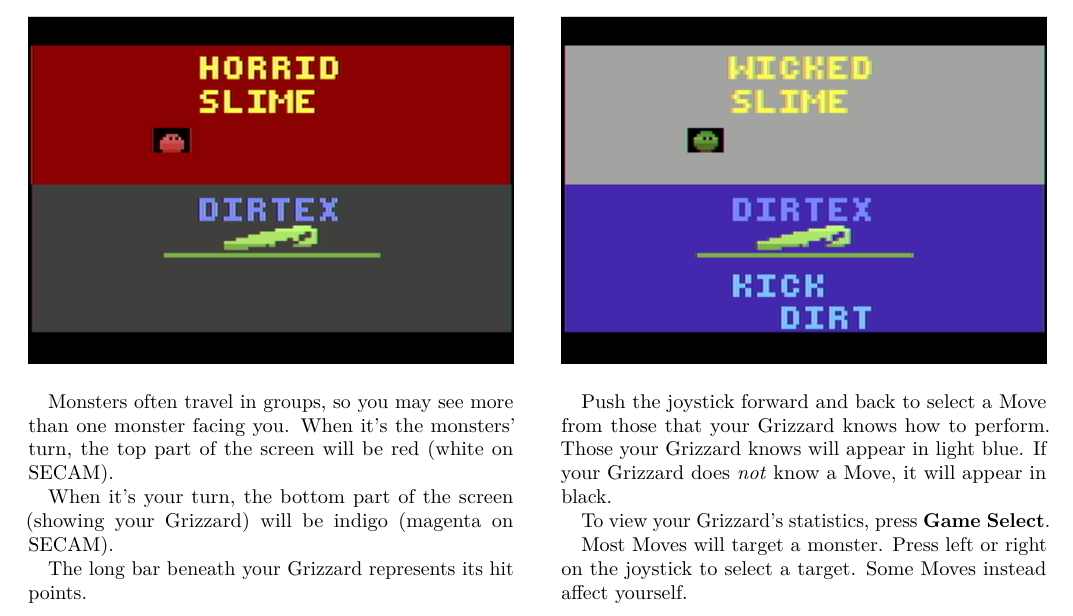
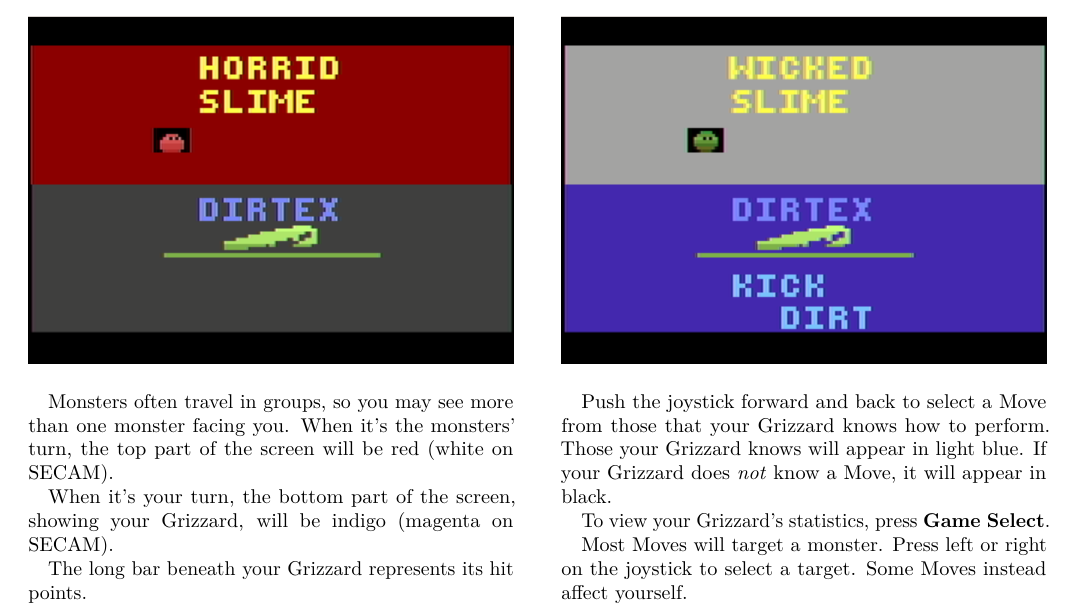
Before and after one commit to brpocock/grizzards, a LaTeX thesis (Manual/Grizzards.tex): part of page 10 of 19, cut so that both start at the same text. Compiled offline with LuaLaTeX.

Commit message:
prefer commas over parentheses

```diff
--- a/Manual/Grizzards.tex
+++ b/Manual/Grizzards.tex
@@ -618,8 +618,8 @@ Monsters often  travel in groups, so  you may see more  than one monster
 facing you.  When it's the  monsters' turn, the  top part of  the screen
 will be red (white on SECAM).
 
-When  it's your  turn,  the  bottom part  of  the  screen (showing  your
-Grizzard) will be indigo (magenta on SECAM).
+When  it's your  turn,  the  bottom part  of  the  screen, showing  your
+Grizzard, will be indigo (magenta on SECAM).
 
 The long bar beneath your Grizzard represents its hit points.
 
```
